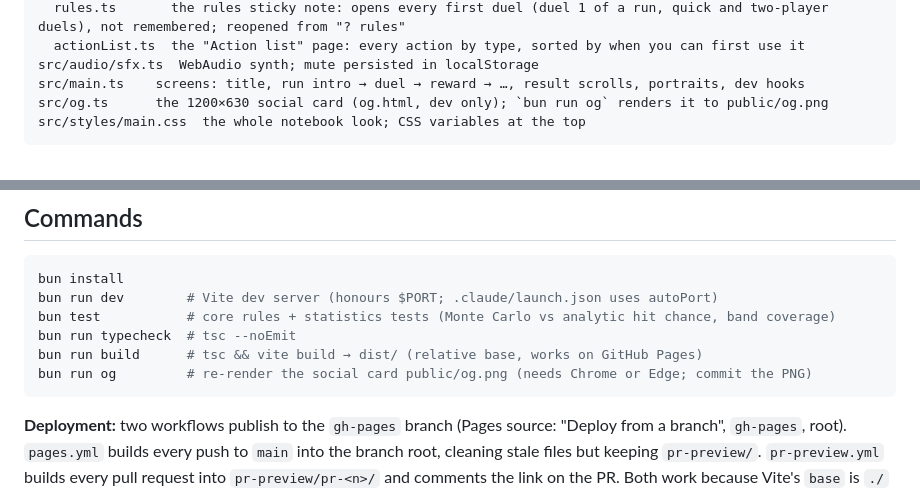
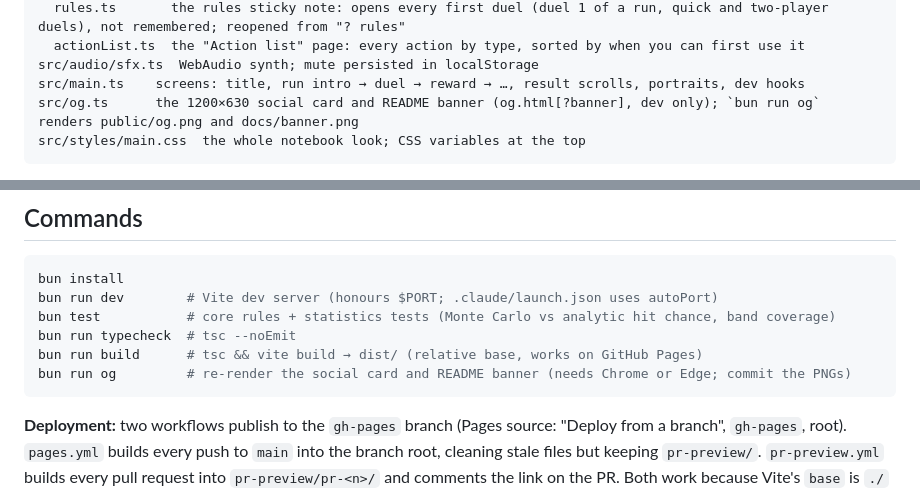
Before and after one commit to DominiqueMakowski/StatsAndSorcery, a Markdown page: AGENTS.md, 2 parts joined by grey strips. Rendered like a GitHub page.

````diff
--- a/AGENTS.md
+++ b/AGENTS.md
@@ -90,7 +90,7 @@ src/ui/        DOM
   actionList.ts  the "Action list" page: every action by type, sorted by when you can first use it
 src/audio/sfx.ts  WebAudio synth; mute persisted in localStorage
 src/main.ts    screens: title, run intro → duel → reward → …, result scrolls, portraits, dev hooks
-src/og.ts      the 1200×630 social card (og.html, dev only); `bun run og` renders it to public/og.png
+src/og.ts      the 1200×630 social card and README banner (og.html[?banner], dev only); `bun run og` renders public/og.png and docs/banner.png
 src/styles/main.css  the whole notebook look; CSS variables at the top
 ```
 
@@ -129,7 +129,7 @@ bun run dev        # Vite dev server (honours $PORT; .claude/launch.json uses au
 bun test           # core rules + statistics tests (Monte Carlo vs analytic hit chance, band coverage)
 bun run typecheck  # tsc --noEmit
 bun run build      # tsc && vite build → dist/ (relative base, works on GitHub Pages)
-bun run og         # re-render the social card public/og.png (needs Chrome or Edge; commit the PNG)
+bun run og         # re-render the social card and README banner (needs Chrome or Edge; commit the PNGs)
 ```
 
 **Deployment:** two workflows publish to the `gh-pages` branch (Pages source: "Deploy from a branch", `gh-pages`, root). `pages.yml` builds every push to `main` into the branch root, cleaning stale files but keeping `pr-preview/`. `pr-preview.yml` builds every pull request into `pr-preview/pr-<n>/` and comments the link on the PR. Both work because Vite's `base` is `./` (relative): keep it that way. Never commit `dist/`; it is gitignored. Never edit the `gh-pages` branch by hand.
````
Also changed, not shown: README.md (+1 -1 lines), docs/banner.png (added), public/og.png, 3 other files.
